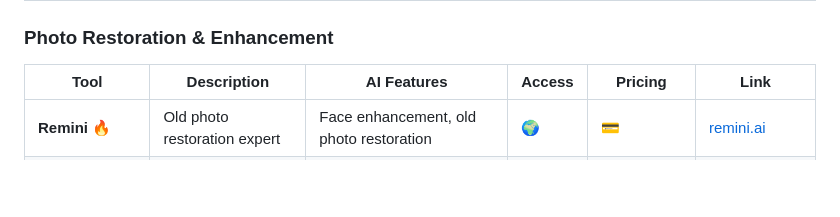
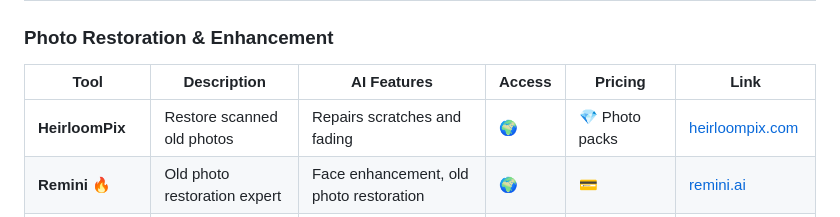
Before and after one commit to Digidai/awesome-AI, a Markdown page: README-EN.md, the part around the change. GitHub-like rendering; blank space fills up the shorter version.

Commit message:
Add: HeirloomPix photo restoration

```diff
--- a/README-EN.md
+++ b/README-EN.md
@@ -1113,6 +1113,7 @@ English | [中文](README.md)
 
 | Tool                | Description                  | AI Features                             | Access | Pricing      | Link                                                             |
 | ------------------- | ---------------------------- | --------------------------------------- | ------ | ------------ | ---------------------------------------------------------------- |
+| **HeirloomPix** | Restore scanned old photos | Repairs scratches and fading | 🌍 | 💎 Photo packs | [heirloompix.com](https://heirloompix.com/) |
 | **Remini** 🔥       | Old photo restoration expert | Face enhancement, old photo restoration | 🌍     | 💳           | [remini.ai](https://remini.ai/)                                  |
 | **Photoshop AI** 🏆 | Industry standard            | Generative fill, neural filters         | 🌍     | 💳 $22.99/mo | [Adobe Photoshop](https://www.adobe.com/products/photoshop.html) |
 | **Remove.bg**       | One-click cutout             | AI background removal                   | 🌍     | 💳           | [remove.bg][remove-bg]                                           |
```
Also changed, not shown: README.md (+1 -0 lines).
